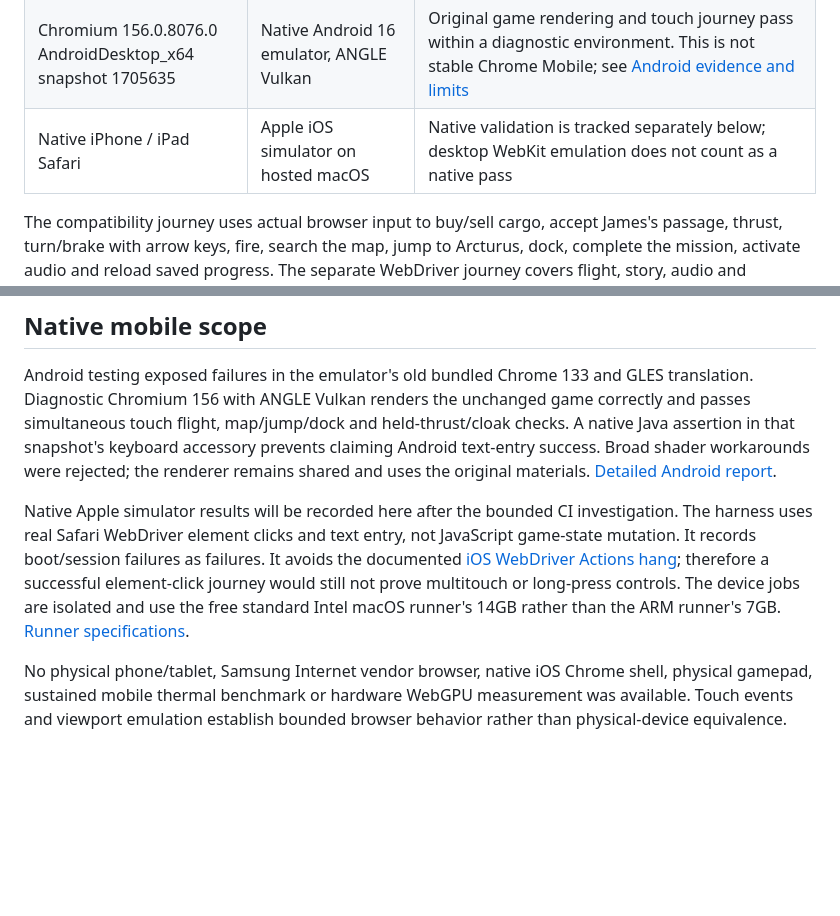
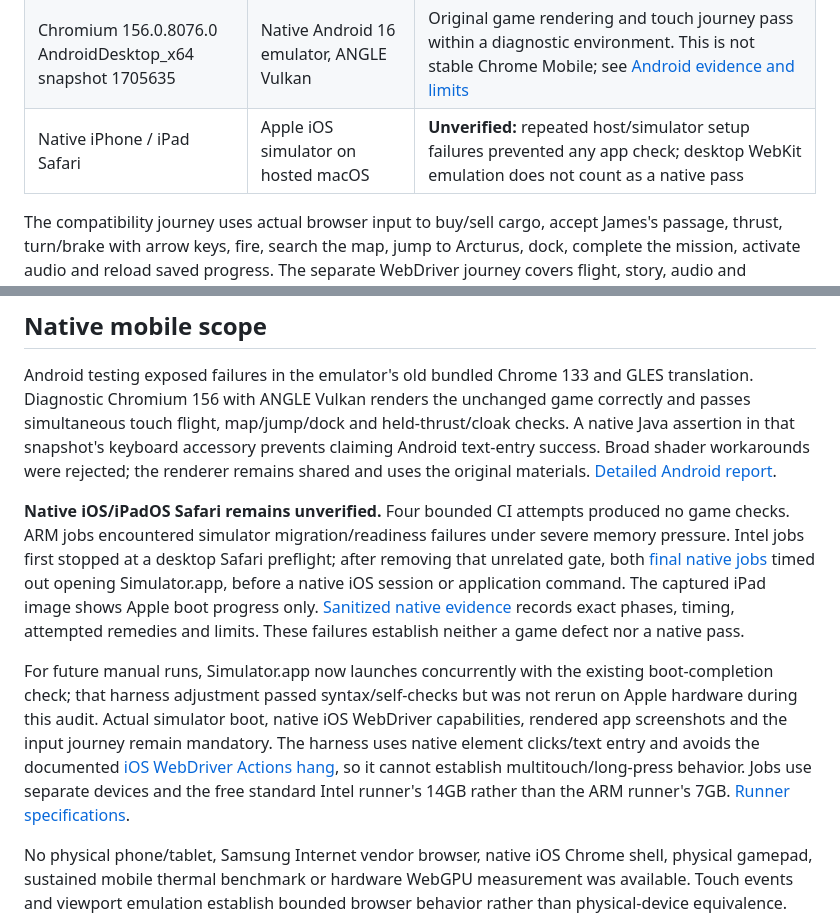
Before and after one commit to michaelcrosato/meridian-wake-g6a, a Markdown page: docs/compatibility-audit.md, 2 parts joined by grey strips. GitHub-like rendering; blank space fills up the shorter version.

Commit message:
Close native iOS audit with explicit infrastructure limits

```diff
--- a/docs/compatibility-audit.md
+++ b/docs/compatibility-audit.md
@@ -20,7 +20,7 @@ Chrome, Safari, Edge, Firefox and Opera together represented 95.5% of worldwide
 | Playwright WebKit 26.6 | Linux, private Xvfb | All three compatibility scenarios pass, including all 11 sizes; engine evidence, not a substitute for Apple Safari |
 | Playwright patched Firefox 155 | Linux, private Xvfb | Layout and keyboard/focus scenarios pass. Voyage reaches completion, but the audio context remains suspended in this automation build; **not a full pass**. Vendor Firefox above passes the audio check |
 | Chromium 156.0.8076.0 AndroidDesktop_x64 snapshot 1705635 | Native Android 16 emulator, ANGLE Vulkan | Original game rendering and touch journey pass within a diagnostic environment. This is not stable Chrome Mobile; see [Android evidence and limits](android-compatibility.md) |
-| Native iPhone / iPad Safari | Apple iOS simulator on hosted macOS | Native validation is tracked separately below; desktop WebKit emulation does not count as a native pass |
+| Native iPhone / iPad Safari | Apple iOS simulator on hosted macOS | **Unverified:** repeated host/simulator setup failures prevented any app check; desktop WebKit emulation does not count as a native pass |
 
 The compatibility journey uses actual browser input to buy/sell cargo, accept James's passage, thrust, turn/brake with arrow keys, fire, search the map, jump to Arcturus, dock, complete the mission, activate audio and reload saved progress. The separate WebDriver journey covers flight, story, audio and persistence, without claiming the trading scenario. Backend observations in these vendor-browser runs are **WebGL2 automatic fallback**. Earlier independent WebGPU checks remain in [verification evidence](verification.md). The Windows cumulative-timeout diagnosis is retained in [compact trace evidence](compatibility/windows-timeout-evidence.json).
 
@@ -64,7 +64,9 @@ Auto now uses a 3-second warmup, a 4-second/minimum-eight-frame sample window, p
 
 Android testing exposed failures in the emulator's old bundled Chrome 133 and GLES translation. Diagnostic Chromium 156 with ANGLE Vulkan renders the unchanged game correctly and passes simultaneous touch flight, map/jump/dock and held-thrust/cloak checks. A native Java assertion in that snapshot's keyboard accessory prevents claiming Android text-entry success. Broad shader workarounds were rejected; the renderer remains shared and uses the original materials. [Detailed Android report](android-compatibility.md).
 
-Native Apple simulator results will be recorded here after the bounded CI investigation. The harness uses real Safari WebDriver element clicks and text entry, not JavaScript game-state mutation. It records boot/session failures as failures. It avoids the documented [iOS WebDriver Actions hang](https://bugs.webkit.org/show_bug.cgi?id=322937); therefore a successful element-click journey would still not prove multitouch or long-press controls. The device jobs are isolated and use the free standard Intel macOS runner's 14GB rather than the ARM runner's 7GB. [Runner specifications](https://docs.github.com/en/actions/reference/runners/github-hosted-runners).
+**Native iOS/iPadOS Safari remains unverified.** Four bounded CI attempts produced no game checks. ARM jobs encountered simulator migration/readiness failures under severe memory pressure. Intel jobs first stopped at a desktop Safari preflight; after removing that unrelated gate, both [final native jobs](https://github.com/michaelcrosato/meridian-wake-g6a/actions/runs/36301736352) timed out opening Simulator.app, before a native iOS session or application command. The captured iPad image shows Apple boot progress only. [Sanitized native evidence](compatibility/ios-simulator-evidence.json) records exact phases, timing, attempted remedies and limits. These failures establish neither a game defect nor a native pass.
+
+For future manual runs, Simulator.app now launches concurrently with the existing boot-completion check; that harness adjustment passed syntax/self-checks but was not rerun on Apple hardware during this audit. Actual simulator boot, native iOS WebDriver capabilities, rendered app screenshots and the input journey remain mandatory. The harness uses native element clicks/text entry and avoids the documented [iOS WebDriver Actions hang](https://bugs.webkit.org/show_bug.cgi?id=322937), so it cannot establish multitouch/long-press behavior. Jobs use separate devices and the free standard Intel runner's 14GB rather than the ARM runner's 7GB. [Runner specifications](https://docs.github.com/en/actions/reference/runners/github-hosted-runners).
 
 No physical phone/tablet, Samsung Internet vendor browser, native iOS Chrome shell, physical gamepad, sustained mobile thermal benchmark or hardware WebGPU measurement was available. Touch events and viewport emulation establish bounded browser behavior rather than physical-device equivalence. [Playwright browser distinctions](https://playwright.dev/docs/browsers) and [emulation documentation](https://playwright.dev/docs/emulation).
 
```
